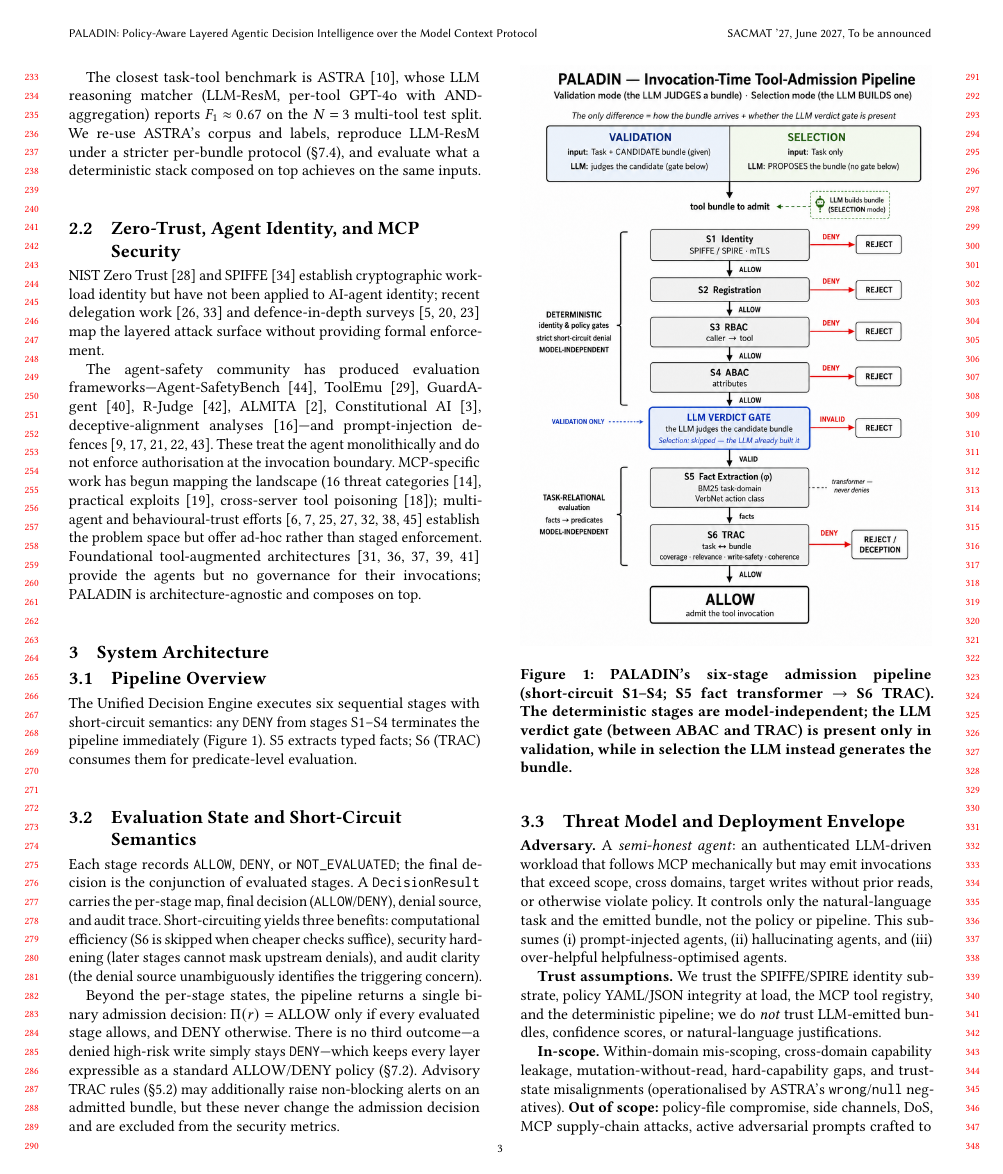
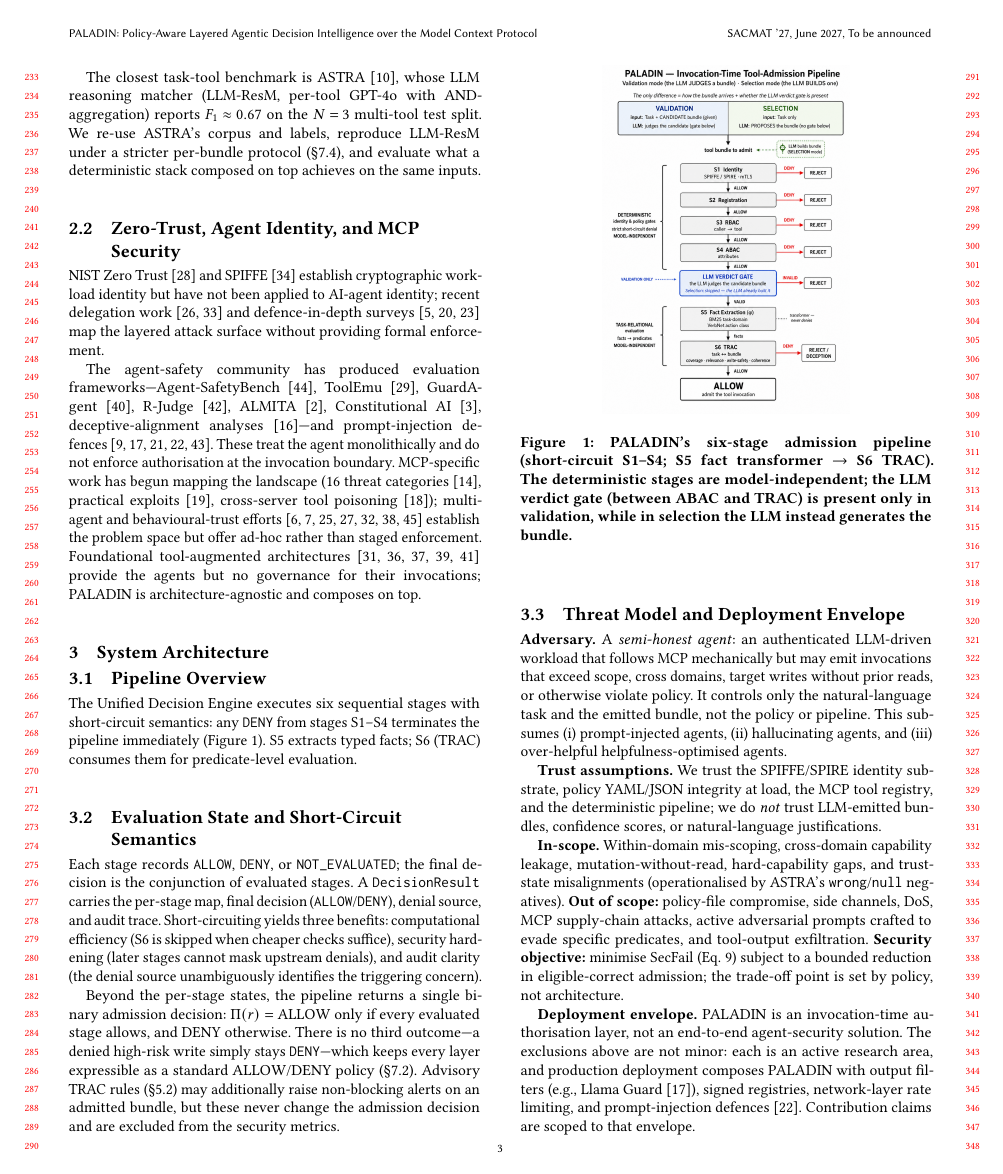
Before and after one commit to vicvarar-hash/SPIFFI_RBAC_TS-PHOL, a LaTeX paper (paper/main_acm.tex): page 3 of 12. Compiled offline with pdfLaTeX.

Commit message:
paper: shrink oversized pipeline figure (12.6cm->7.6cm) + tighten float spacing for page buffer
Content-free length savings: the pipeline raster (portrait 1055x1491) rendered ~12.6cm tall at full column width; set to 0.6\\columnwidth. Modestly reduce inter-float spacing. Shrink the operating-point figure height. Aims to give a page buffer so the paper fits 12 pages under compilers other than tectonic (e.g., PRISM).

Co-authored-by: Copilot <223556219+Copilot@users.noreply.github.com>

```diff
--- a/paper/main_acm.tex
+++ b/paper/main_acm.tex
@@ -18,6 +18,11 @@
 \pgfplotsset{compat=1.18}
 \usepackage{listings}
 \usepackage{adjustbox}
+\AtBeginDocument{%
+  \setlength{\textfloatsep}{10pt plus 2pt minus 2pt}%
+  \setlength{\intextsep}{9pt plus 2pt minus 2pt}%
+  \setlength{\dbltextfloatsep}{12pt plus 2pt minus 2pt}%
+}
 
 % acmart pre-loads natbib, hyperref, xcolor, graphicx, microtype, geometry, fontenc, inputenc.
 % Do not re-load them here.
@@ -201,7 +206,7 @@
 
 \begin{figure}[!t]
 \centering
-\includegraphics[width=\columnwidth]{figures/pf1.png}
+\includegraphics[width=0.6\columnwidth]{figures/pf1.png}
 \caption{PALADIN's six‑stage admission pipeline (short‑circuit S1–S4; S5 fact transformer → S6 TRAC). The deterministic stages are model‑independent; the LLM verdict gate (between ABAC and TRAC) is present only in validation, while in selection the LLM instead generates the bundle.}
 \Description{Flow diagram showing an MCP tool request passing through identity, registration, RBAC, ABAC, fact extraction, and TRAC stages before allow or deny.}
 \label{fig:pipeline}
```
Also changed, not shown: paper/main_acm.tex (2 more changed lines).
